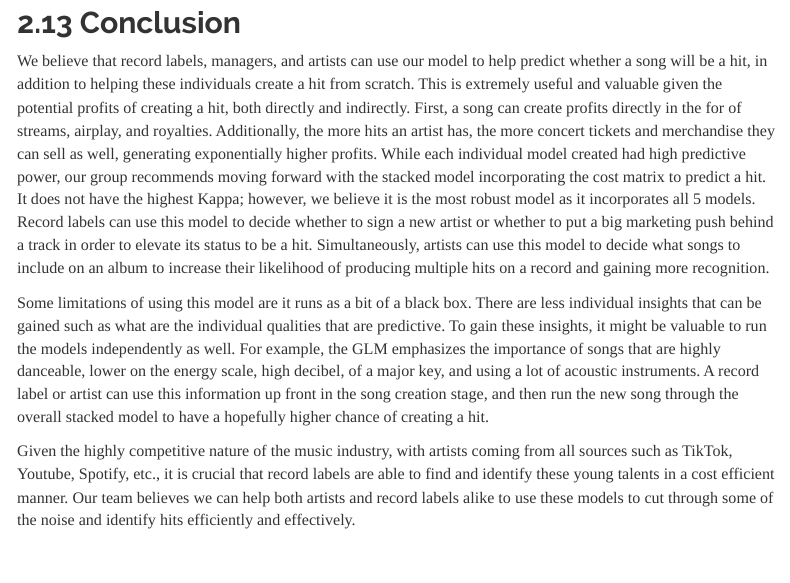
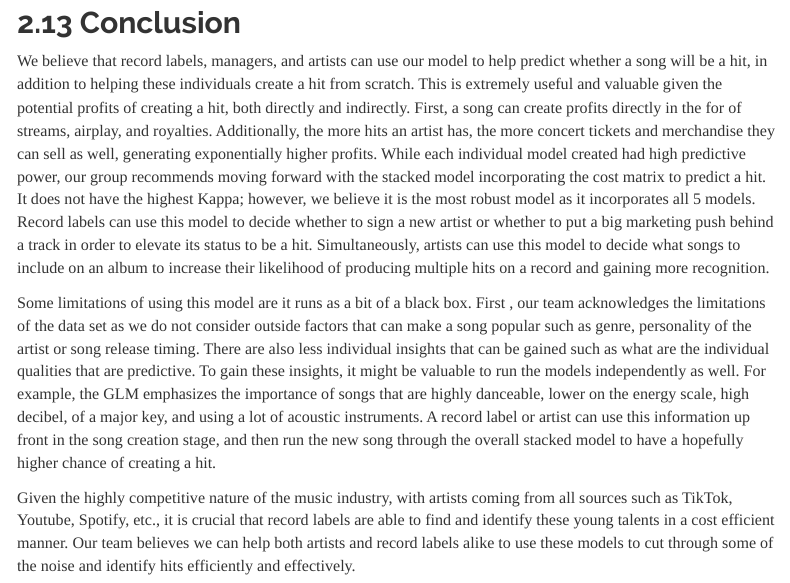
Before and after one commit to sammysunnyshine/TO-628-Final-Project, an R Markdown document (TO-628-Final Project.Rmd): the page in a window 1100 px wide, from 110 px down. Rendered offline with R 4.5, knitr and Pandoc, with nearby package versions; code that draws random numbers runs with fixed seeds of ours; some code elsewhere in the file could not run offline; menus at the side of the page are left out.

Commit message:
Conclusion edits

```diff
--- a/TO-628-Final Project.Rmd
+++ b/TO-628-Final Project.Rmd
@@ -479,6 +479,6 @@ The Kappa of the stacked model has been reduced slightly, to around 65-66%, but
 
 We believe that record labels, managers, and artists can use our model to help predict whether a song will be a hit, in addition to helping these individuals create a hit from scratch. This is extremely useful and valuable given the potential profits of creating a hit, both directly and indirectly. First, a song can create profits directly in the for of streams, airplay, and royalties. Additionally, the more hits an artist has, the more concert tickets and merchandise they can sell as well, generating exponentially higher profits. While each individual model created had high predictive power, our group recommends moving forward with the stacked model incorporating the cost matrix to predict a hit. It does not have the highest Kappa; however, we believe it is the most robust model as it incorporates all 5 models. Record labels can use this model to decide whether to sign a new artist or whether to put a big marketing push behind a track in order to elevate its status to be a hit. Simultaneously, artists can use this model to decide what songs to include on an album to increase their likelihood of producing multiple hits on a record and gaining more recognition.
 
-Some limitations of using this model are it runs as a bit of a black box. There are less individual insights that can be gained such as what are the individual qualities that are predictive. To gain these insights, it might be valuable to run the models independently as well. For example, the GLM emphasizes the importance of songs that are highly danceable, lower on the energy scale, high decibel, of a major key, and using a lot of acoustic instruments. A record label or artist can use this information up front in the song creation stage, and then run the new song through the overall stacked model to have a hopefully higher chance of creating a hit.
+Some limitations of using this model are it runs as a bit of a black box. First , our team  acknowledges the limitations of the data set as we do not consider outside factors that can make a song popular such as genre, personality of the artist or song release timing. There are also less individual insights that can be gained such as what are the individual qualities that are predictive. To gain these insights, it might be valuable to run the models independently as well. For example, the GLM emphasizes the importance of songs that are highly danceable, lower on the energy scale, high decibel, of a major key, and using a lot of acoustic instruments. A record label or artist can use this information up front in the song creation stage, and then run the new song through the overall stacked model to have a hopefully higher chance of creating a hit.
 
 Given the highly competitive nature of the music industry, with artists coming from all sources such as TikTok, Youtube, Spotify, etc., it is crucial that record labels are able to find and identify these young talents in a cost efficient manner. Our team believes we can help both artists and record labels alike to use these models to cut through some of the noise and identify hits efficiently and effectively.
```
